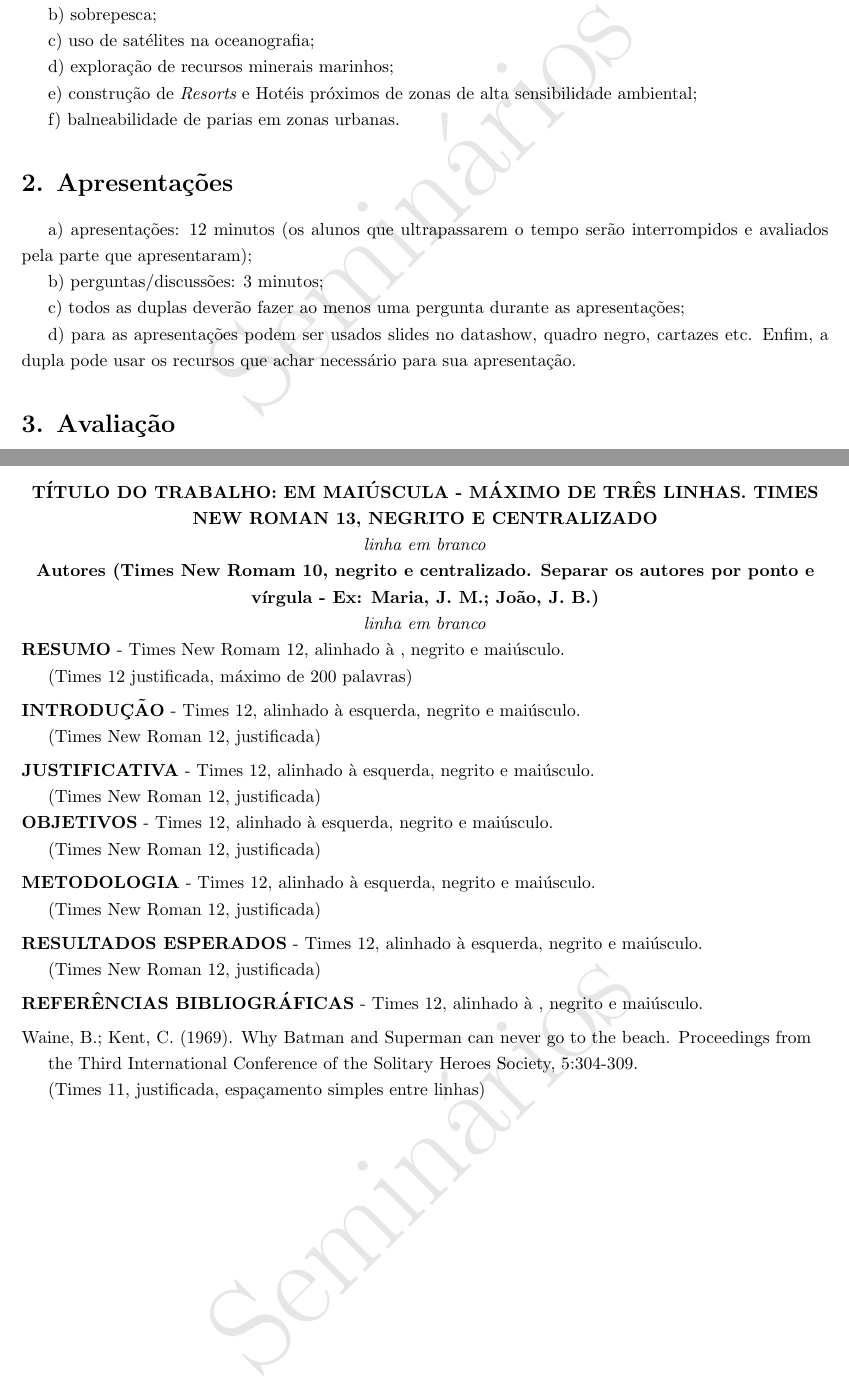
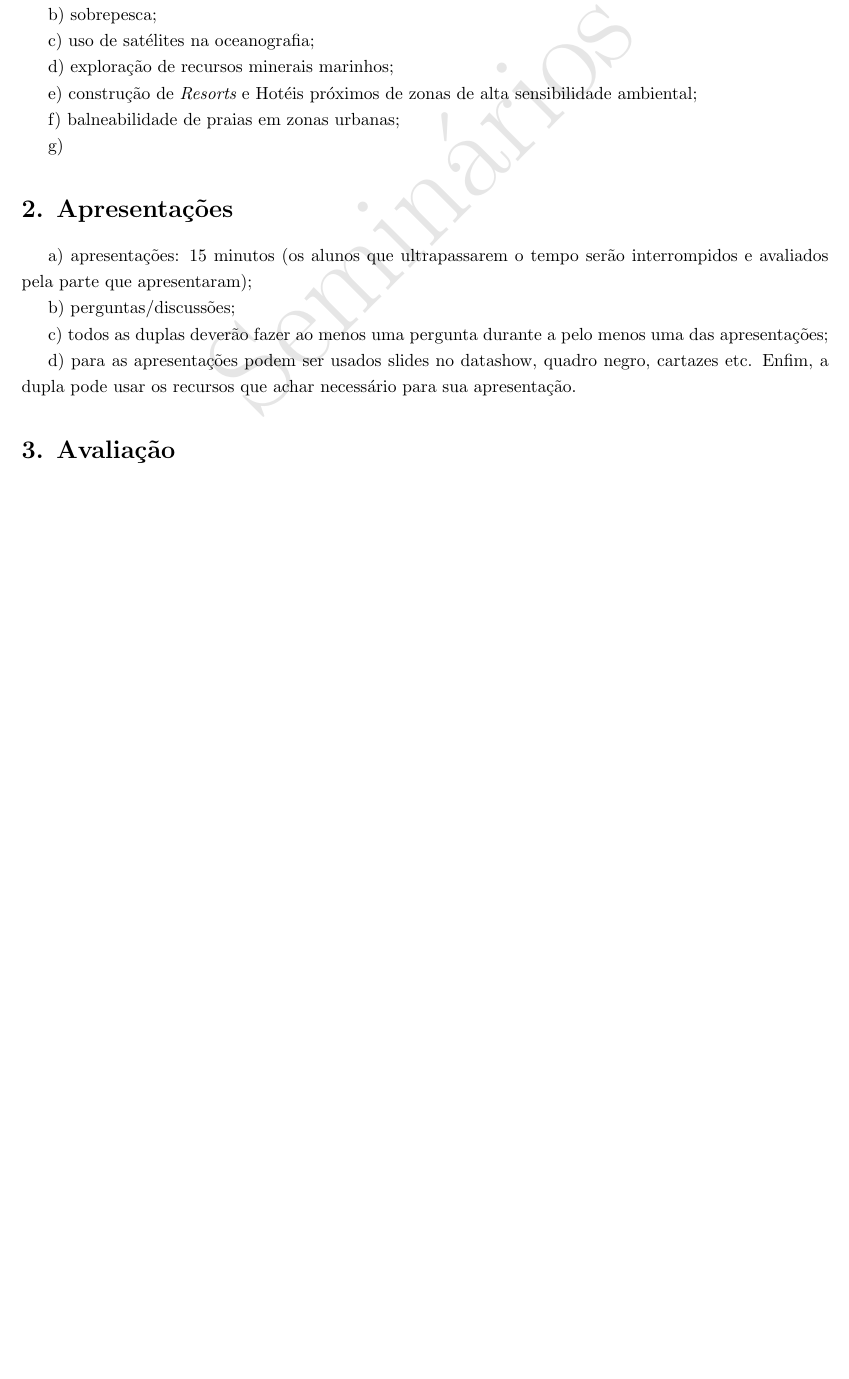
Before and after one commit to juoceano/introductiontooceanography, a LaTeX document (evaluations/Seminarios.tex): two parts of pages 1 and 2 of 2 before the commit and part of the page after it, the two joined at a grey line, cut so that both start at the same text, the shorter picture padded with empty space. Compiled offline with LaTeX, dvips and Ghostscript.

Commit message:
files updated

```diff
--- a/evaluations/Seminarios.tex
+++ b/evaluations/Seminarios.tex
@@ -85,16 +85,18 @@
 
    e) construção de {\it Resorts} e Hotéis próximos de zonas de alta sensibilidade ambiental;
 
-   f) balneabilidade de parias em zonas urbanas.
+   f) balneabilidade de praias em zonas urbanas;
 
-  \section* {2. Apresentações }
+   g)
+
+  \section* {2. Apresentações}
     \noindent
 
-    a) apresentações: 12 minutos (os alunos que ultrapassarem o tempo serão interrompidos e avaliados pela parte que apresentaram);
+    a) apresentações: 15 minutos (os alunos que ultrapassarem o tempo serão interrompidos e avaliados pela parte que apresentaram);
 
-    b) perguntas/discussões: 3 minutos;
+    b) perguntas/discussões;
 
-    c) todos as duplas deverão fazer ao menos uma pergunta durante as apresentações;
+    c) todos as duplas deverão fazer ao menos uma pergunta durante a pelo menos uma das apresentações;
 
     d) para as apresentações podem ser usados slides no datashow, quadro negro, cartazes etc. Enfim, a dupla pode usar os recursos que achar necessário para sua apresentação.
 
@@ -117,67 +119,6 @@
 
 \vspace{10ex}
 
-*************************************************************************************
-
-  {\centering
-  \textbf{TÍTULO DO TRABALHO: EM MAIÚSCULA - MÁXIMO DE TRÊS LINHAS. TIMES NEW ROMAN 13, NEGRITO E  CENTRALIZADO}
-
-  \textit{linha em branco}
-
-  \textbf{Autores (Times New Romam 10, negrito e centralizado. Separar os autores por ponto e vírgula - Ex: Maria, J. M.; João, J. B.)}
-
-  \textit{linha em branco}
-
-  \par
-  }
-
-  \noindent
-  \textbf{RESUMO} - Times New Romam 12, alinhado à , negrito e maiúsculo.
-
-  (Times 12 justificada, máximo de 200 palavras)
-
-  \vspace{1ex}
-  \noindent
-  \textbf{INTRODUÇÃO} - Times 12, alinhado à esquerda, negrito e maiúsculo.
-
-  (Times New Roman 12, justificada)
-
-  \vspace{1ex}
-  \noindent
-  \textbf{JUSTIFICATIVA} - Times 12, alinhado à esquerda, negrito e maiúsculo.
-
-  (Times New Roman 12, justificada)
-
-  \noindent
-  \textbf{OBJETIVOS} - Times 12, alinhado à esquerda, negrito e maiúsculo.
-
-  (Times New Roman 12, justificada)
-
-  \vspace{1ex}
-  \noindent
-  \textbf{METODOLOGIA} - Times 12, alinhado à esquerda, negrito e maiúsculo.
-
-  (Times New Roman 12, justificada)
-
-  \vspace{1ex}
-  \noindent
-  \textbf{RESULTADOS ESPERADOS} - Times 12, alinhado à esquerda, negrito e maiúsculo.
-
-  (Times New Roman 12, justificada)
-
-  \vspace{1ex}
-  \noindent
-  \textbf{REFERÊNCIAS BIBLIOGRÁFICAS} - Times 12, alinhado à , negrito e maiúsculo.
-
-  \vspace{1ex}
-  \noindent
-  Waine, B.; Kent, C. (1969). Why Batman and Superman can never go to the beach. Proceedings from
-
-  the Third International Conference of the Solitary Heroes Society, 5:304-309.
-
-  (Times 11, justificada, espaçamento simples entre linhas)
-
-
 %\clearpage %termina o texto e tudo que estiver flutuante se encaixa ali
 %\newpage % começa uma nova página
 %\bibliographystyle{chicago} % estilo que vai sair a bibliografia (posso usar outros)
```
Also changed, not shown: evaluations/Redacao.tex (+1 -1 lines), evaluations/Redacao.pdf, evaluations/Seminarios.pdf.
